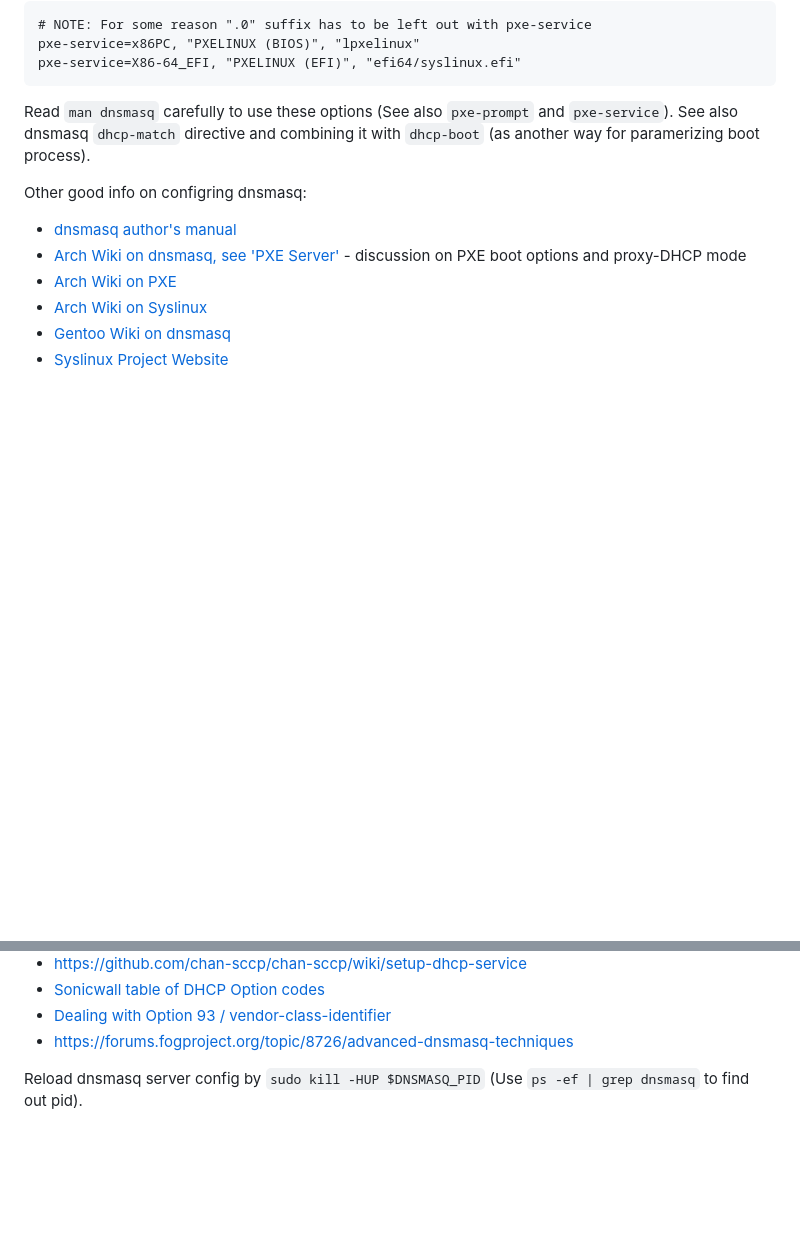
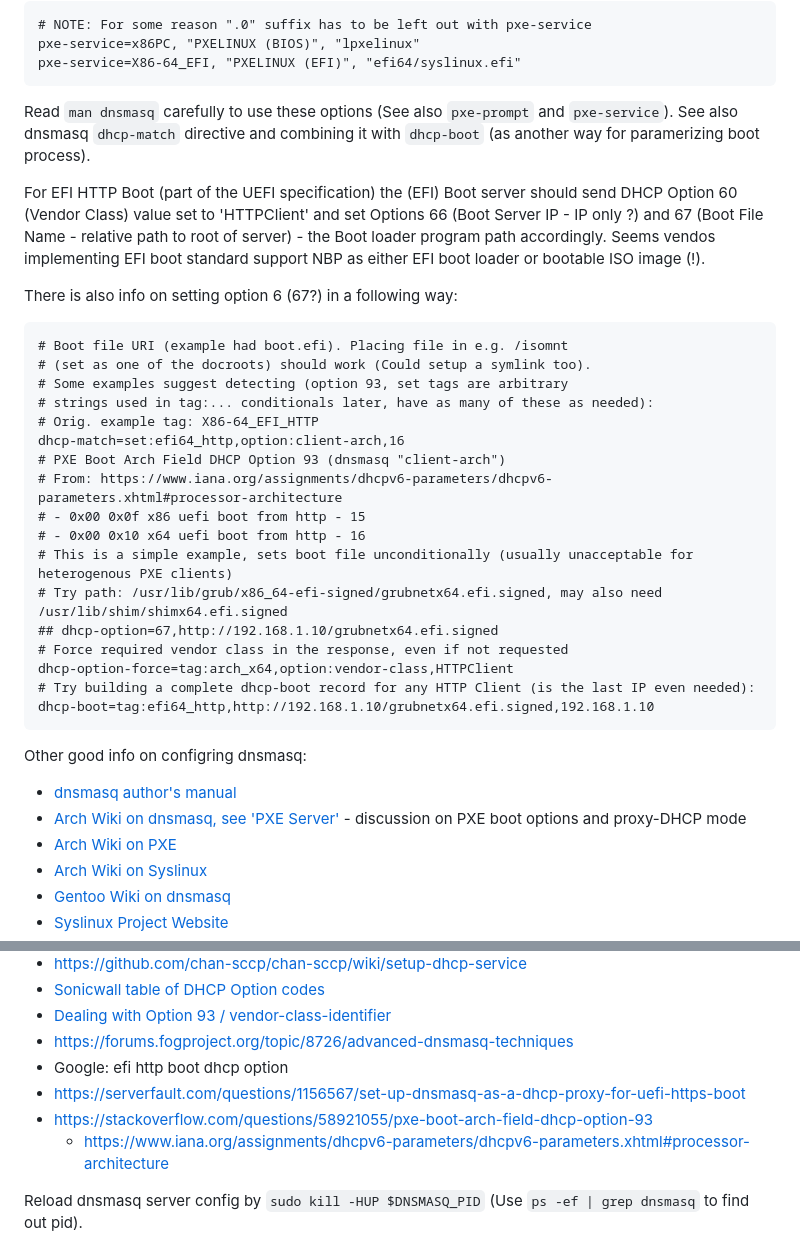
Before and after one commit to ohollmen/linetboot, a Markdown page: doc/README.configure.md, 2 parts joined by grey strips. Drawn GitHub-style; blank space fills up the shorter version.

Commit message:
Add a section on EFI HTTP boot.

````diff
--- a/doc/README.configure.md
+++ b/doc/README.configure.md
@@ -70,6 +70,34 @@ dnsmasq allows also advanced differentiation of PXE Boot clients (not tested w.
 Read `man dnsmasq` carefully to use these options (See also `pxe-prompt` and `pxe-service`).
 See also dnsmasq `dhcp-match` directive and combining it with `dhcp-boot` (as another way for paramerizing boot process).
 
+For EFI HTTP Boot (part of the UEFI specification) the (EFI) Boot server should send DHCP Option 60
+(Vendor Class) value set to 'HTTPClient' and set Options 66 (Boot
+Server IP - IP only ?) and 67 (Boot File Name - relative path to root
+of server) - the Boot loader program path accordingly. Seems vendos
+implementing EFI boot standard support NBP as either EFI boot loader
+or bootable ISO image (!).
+
+There is also info on setting option 6 (67?) in a following way:
+```
+# Boot file URI (example had boot.efi). Placing file in e.g. /isomnt
+# (set as one of the docroots) should work (Could setup a symlink too).
+# Some examples suggest detecting (option 93, set tags are arbitrary
+# strings used in tag:... conditionals later, have as many of these as needed):
+# Orig. example tag: X86-64_EFI_HTTP
+dhcp-match=set:efi64_http,option:client-arch,16
+# PXE Boot Arch Field DHCP Option 93 (dnsmasq "client-arch")
+# From: https://www.iana.org/assignments/dhcpv6-parameters/dhcpv6-parameters.xhtml#processor-architecture
+# - 0x00 0x0f x86 uefi boot from http - 15
+# - 0x00 0x10 x64 uefi boot from http - 16
+# This is a simple example, sets boot file unconditionally (usually unacceptable for heterogenous PXE clients)
+# Try path: /usr/lib/grub/x86_64-efi-signed/grubnetx64.efi.signed, may also need /usr/lib/shim/shimx64.efi.signed
+## dhcp-option=67,http://192.168.1.10/grubnetx64.efi.signed
+# Force required vendor class in the response, even if not requested
+dhcp-option-force=tag:arch_x64,option:vendor-class,HTTPClient
+# Try building a complete dhcp-boot record for any HTTP Client (is the last IP even needed):
+dhcp-boot=tag:efi64_http,http://192.168.1.10/grubnetx64.efi.signed,192.168.1.10
+```
+
 Other good info on configring dnsmasq:
 
 - [dnsmasq author's manual](http://www.thekelleys.org.uk/dnsmasq/docs/dnsmasq-man.html)
@@ -85,6 +113,11 @@ Other good info on configring dnsmasq:
 - [Sonicwall table of DHCP Option codes](http://help.sonicwall.com/help/sw/eng/6800/26/2/3/content/Network_DHCP_Server.042.12.htm)
 - [Dealing with Option 93 / vendor-class-identifier](https://www.syslinux.org/archives/2014-October/022683.html)
 - https://forums.fogproject.org/topic/8726/advanced-dnsmasq-techniques
+- Google: efi http boot dhcp option
+- https://serverfault.com/questions/1156567/set-up-dnsmasq-as-a-dhcp-proxy-for-uefi-https-boot
+- https://stackoverflow.com/questions/58921055/pxe-boot-arch-field-dhcp-option-93
+  - https://www.iana.org/assignments/dhcpv6-parameters/dhcpv6-parameters.xhtml#processor-architecture
+
 
 Reload dnsmasq server config by `sudo kill -HUP $DNSMASQ_PID` (Use `ps -ef | grep dnsmasq` to find out pid).
 
````
